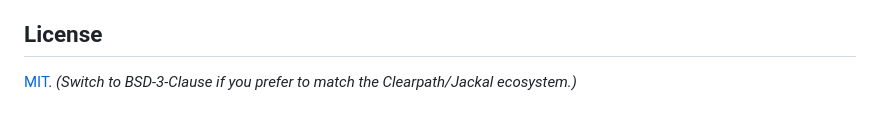
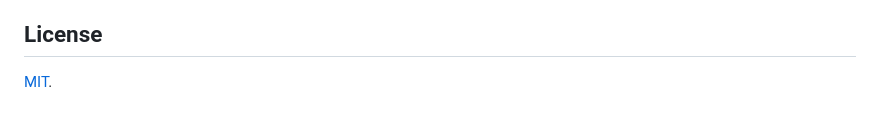
Before and after one commit to Rudra-roy/BARN, a Markdown page: README.md, the part around the change. Rendered like a GitHub page.

Commit message:
Update license section in README.md
Removed suggestion to switch license to BSD-3-Clause.

```diff
--- a/README.md
+++ b/README.md
@@ -177,4 +177,4 @@ Start with the **[BARN Navigation Tutorial](docs/tutorials/README.md)** (chapter
 
 ## License
 
-[MIT](LICENSE). *(Switch to BSD-3-Clause if you prefer to match the Clearpath/Jackal ecosystem.)*
+[MIT](LICENSE).
```
